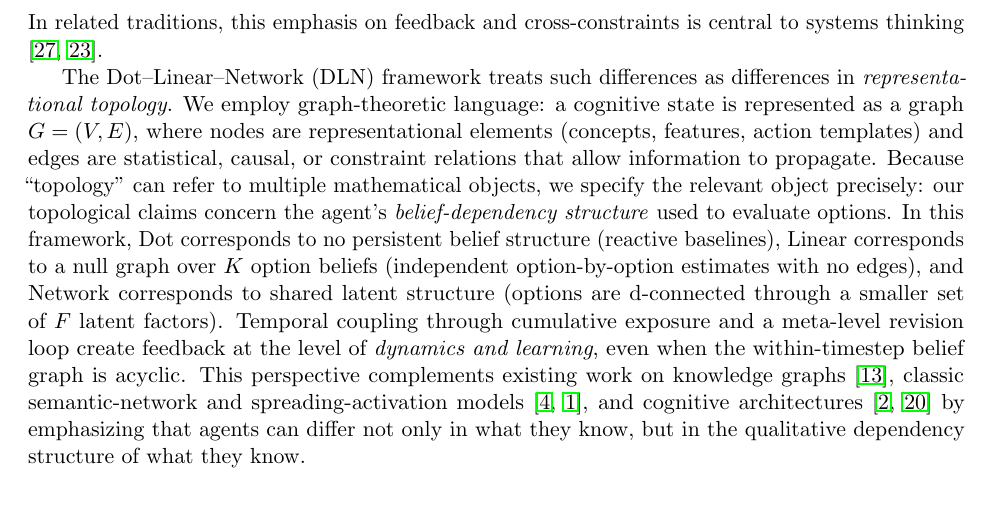
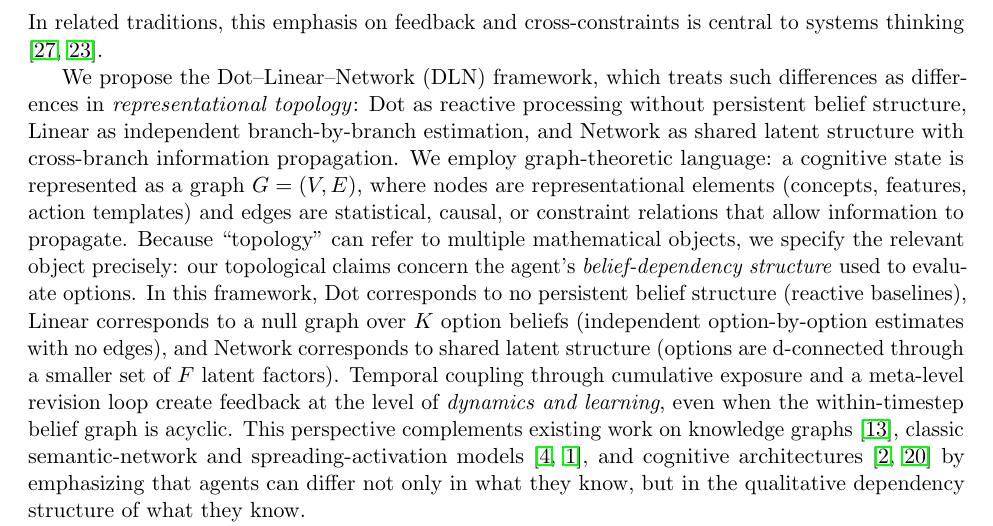
Before and after one commit to aliawu08/dln-compression-model, a LaTeX paper (paper/main.tex): part of page 2 of 18, cut so that both start at the same text, the shorter picture padded with empty space. Compiled offline with pdfLaTeX.

Commit message:
Clarify DLN framework provenance in Introduction
Add "We propose" to explicitly introduce DLN as a framework
developed in this paper, eliminating ambiguity about whether
DLN is prior work or novel contribution. Also adds condensed
definitions of Dot/Linear/Network stages inline for immediate
reader orientation.

```diff
--- a/paper/main.tex
+++ b/paper/main.tex
@@ -43,7 +43,7 @@ These results evaluate internal consistency of a DLN-to-computation mapping unde
 
 Individuals can possess comparable amounts of domain knowledge yet differ sharply in \emph{how} that knowledge is organized and deployed. In practice, this manifests as differences in whether a person represents a situation as a set of disconnected facts, as a single privileged causal chain, or as an interacting system with feedback and cross-constraints. These differences matter for prediction, explanation, and decision support: two individuals can possess equivalent factual knowledge yet make systematically different choices because their internal representations differ in what they treat as shared, what they treat as independent, and how constraints propagate across elements. Making such structural differences explicit is relevant to human--AI interaction and cognitive modeling \cite{LakeEtAl2017}. In related traditions, this emphasis on feedback and cross-constraints is central to systems thinking \cite{Senge1990,Meadows2008}.
 
-The Dot--Linear--Network (DLN) framework treats such differences as differences in \emph{representational topology}. We employ graph-theoretic language: a cognitive state is represented as a graph $G=(V,E)$, where nodes are representational elements (concepts, features, action templates) and edges are statistical, causal, or constraint relations that allow information to propagate. Because ``topology'' can refer to multiple mathematical objects, we specify the relevant object precisely: our topological claims concern the agent's \emph{belief-dependency structure} used to evaluate options. In this framework, Dot corresponds to no persistent belief structure (reactive baselines), Linear corresponds to a null graph over $K$ option beliefs (independent option-by-option estimates with no edges), and Network corresponds to shared latent structure (options are d-connected through a smaller set of $F$ latent factors). Temporal coupling through cumulative exposure and a meta-level revision loop create feedback at the level of \emph{dynamics and learning}, even when the within-timestep belief graph is acyclic. This perspective complements existing work on knowledge graphs \cite{Hogan2021}, classic semantic-network and spreading-activation models \cite{CollinsLoftus1975,Anderson1983}, and cognitive architectures \cite{ACTR2004,Laird2012} by emphasizing that agents can differ not only in what they know, but in the qualitative dependency structure of what they know.
+We propose the Dot--Linear--Network (DLN) framework, which treats such differences as differences in \emph{representational topology}: Dot as reactive processing without persistent belief structure, Linear as independent branch-by-branch estimation, and Network as shared latent structure with cross-branch information propagation. We employ graph-theoretic language: a cognitive state is represented as a graph $G=(V,E)$, where nodes are representational elements (concepts, features, action templates) and edges are statistical, causal, or constraint relations that allow information to propagate. Because ``topology'' can refer to multiple mathematical objects, we specify the relevant object precisely: our topological claims concern the agent's \emph{belief-dependency structure} used to evaluate options. In this framework, Dot corresponds to no persistent belief structure (reactive baselines), Linear corresponds to a null graph over $K$ option beliefs (independent option-by-option estimates with no edges), and Network corresponds to shared latent structure (options are d-connected through a smaller set of $F$ latent factors). Temporal coupling through cumulative exposure and a meta-level revision loop create feedback at the level of \emph{dynamics and learning}, even when the within-timestep belief graph is acyclic. This perspective complements existing work on knowledge graphs \cite{Hogan2021}, classic semantic-network and spreading-activation models \cite{CollinsLoftus1975,Anderson1983}, and cognitive architectures \cite{ACTR2004,Laird2012} by emphasizing that agents can differ not only in what they know, but in the qualitative dependency structure of what they know.
 
 This paper focuses on a narrow computational thesis: \textbf{Network representations are structurally more efficient in stable environments because they represent shared components once rather than redundantly across each branch.} The central claim does not concern exploration-driven adaptation. Exploration strategies are well-studied in bandits and reinforcement learning \cite{Gershman2018,RussoBandits2018,SuttonBarto2018}; our focus is the representational \emph{reuse} mechanism that can render Network efficient even in stable environments. Robustness and adaptation can follow from the same mechanism, but the core test here is an efficiency scaling claim: do policies that represent shared structure once avoid $O(K)$ growth in representational and computational requirements as the number of options $K$ grows?
 
```
